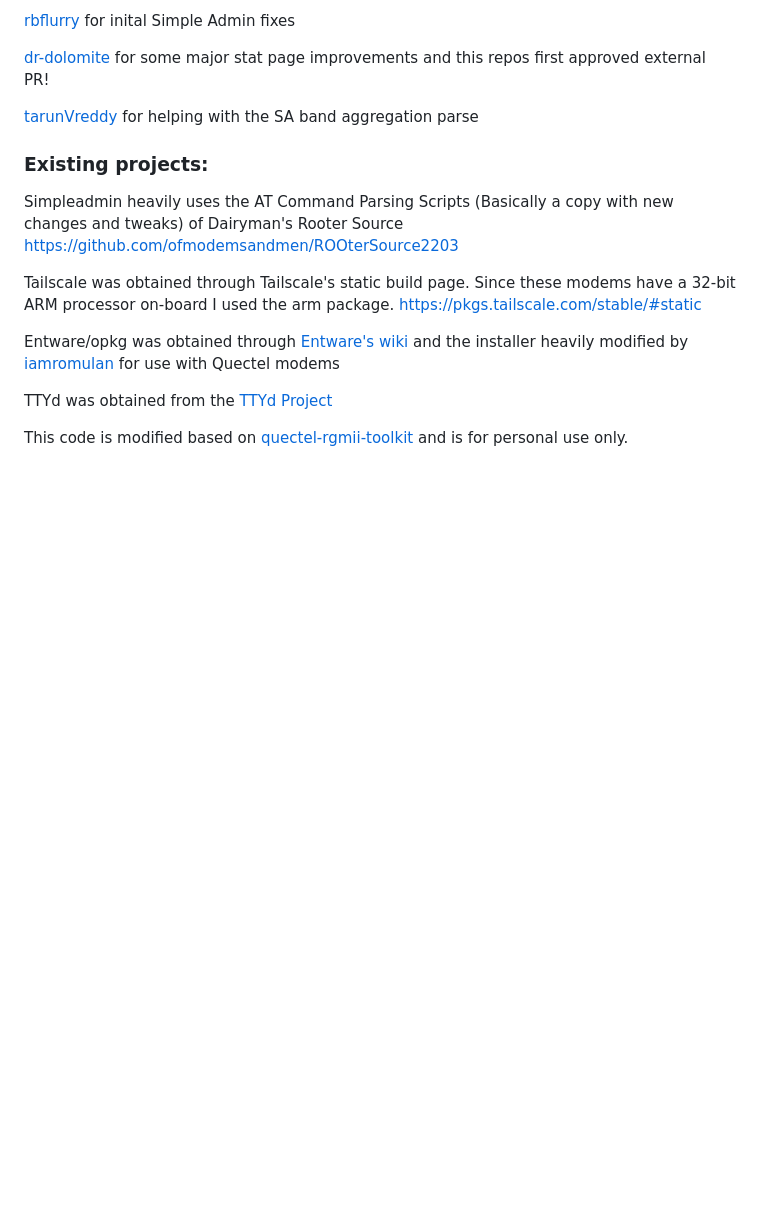
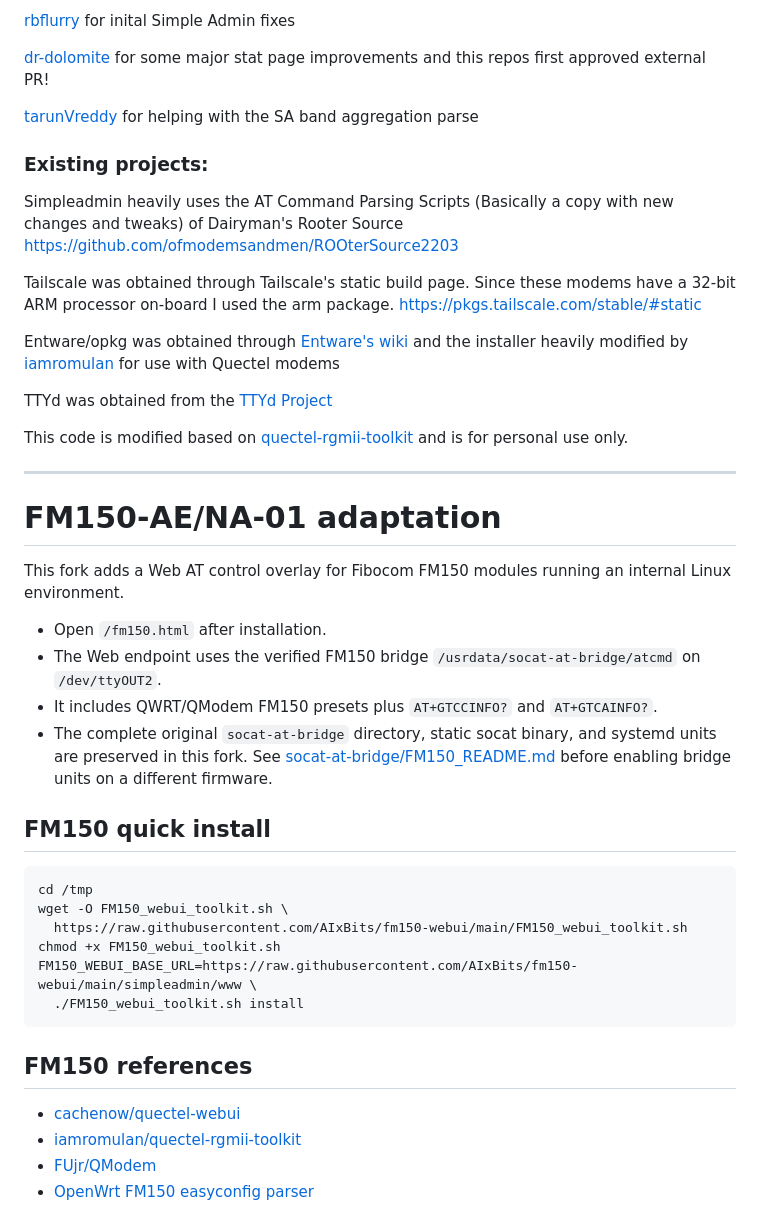
Before and after one commit to AIxBits/fm150-webui, a Markdown page: README.md, the part around the change. Rendered like a GitHub page; blank space fills up the shorter version.

Commit message:
docs: add FM150 adaptation and bridge guidance

````diff
--- a/README.md
+++ b/README.md
@@ -164,3 +164,33 @@ Entware/opkg was obtained through [Entware's wiki](https://github.com/Entware/En
 TTYd was obtained from the [TTYd Project](https://github.com/tsl0922/ttyd)
 
 This code is modified based on [quectel-rgmii-toolkit](https://github.com/iamromulan/quectel-rgmii-toolkit) and is for personal use only.
+
+
+---
+
+# FM150-AE/NA-01 adaptation
+
+This fork adds a Web AT control overlay for Fibocom FM150 modules running an internal Linux environment.
+
+- Open `/fm150.html` after installation.
+- The Web endpoint uses the verified FM150 bridge `/usrdata/socat-at-bridge/atcmd` on `/dev/ttyOUT2`.
+- It includes QWRT/QModem FM150 presets plus `AT+GTCCINFO?` and `AT+GTCAINFO?`.
+- The complete original `socat-at-bridge` directory, static socat binary, and systemd units are preserved in this fork. See [socat-at-bridge/FM150_README.md](socat-at-bridge/FM150_README.md) before enabling bridge units on a different firmware.
+
+## FM150 quick install
+
+```sh
+cd /tmp
+wget -O FM150_webui_toolkit.sh \
+  https://raw.githubusercontent.com/AIxBits/fm150-webui/main/FM150_webui_toolkit.sh
+chmod +x FM150_webui_toolkit.sh
+FM150_WEBUI_BASE_URL=https://raw.githubusercontent.com/AIxBits/fm150-webui/main/simpleadmin/www \
+  ./FM150_webui_toolkit.sh install
+```
+
+## FM150 references
+
+- [cachenow/quectel-webui](https://github.com/cachenow/quectel-webui)
+- [iamromulan/quectel-rgmii-toolkit](https://github.com/iamromulan/quectel-rgmii-toolkit)
+- [FUjr/QModem](https://github.com/FUjr/QModem)
+- [OpenWrt FM150 easyconfig parser](https://github.com/obsy/packages/blob/d190c4af80f8a973ff2220c3aa1c0bbe63b3909e/easyconfig/files/usr/share/easyconfig/modem/addon/2cb70104)
````
